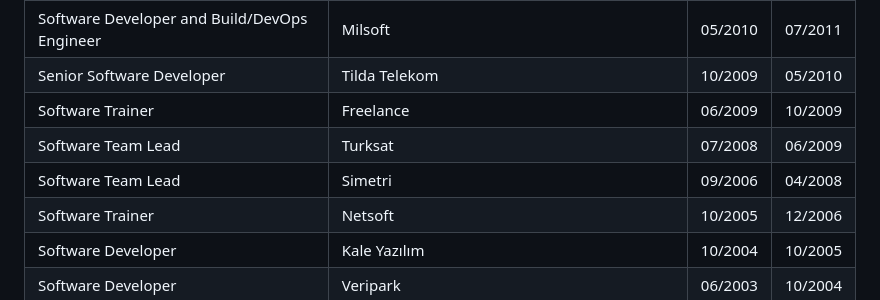
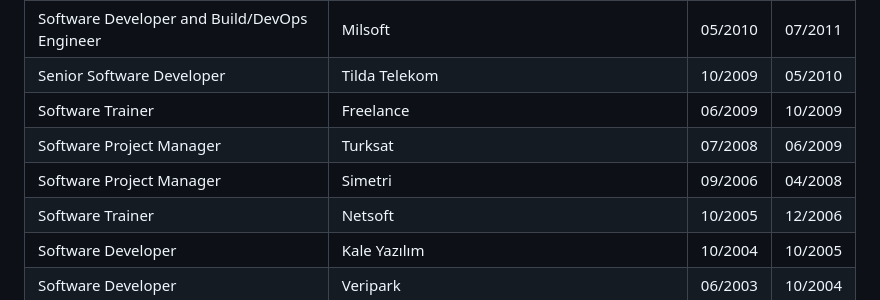
Before and after one commit to ati-ozgur/ati-ozgur.github.io, a Markdown page: resume-en.md, the part around the change. GitHub-like rendering.

Commit message:
update resume

```diff
--- a/resume-en.md
+++ b/resume-en.md
@@ -34,8 +34,8 @@ I currently work as a scientific developer focused on machine learning and optim
 | Software Developer and Build/DevOps Engineer  | Milsoft | 05/2010 | 07/2011 |
 | Senior Software Developer  | Tilda Telekom | 10/2009 | 05/2010 |
 | Software Trainer  | Freelance | 06/2009 | 10/2009 |
-| Software Team Lead  | Turksat | 07/2008 | 06/2009 |
-| Software Team Lead  | Simetri | 09/2006 | 04/2008 |
+| Software Project Manager  | Turksat | 07/2008 | 06/2009 |
+| Software Project Manager  | Simetri | 09/2006 | 04/2008 |
 | Software Trainer  | Netsoft | 10/2005 | 12/2006 |
 | Software Developer  | Kale Yazılım | 10/2004 | 10/2005 |
 | Software Developer  | Veripark | 06/2003 | 10/2004 |
```
